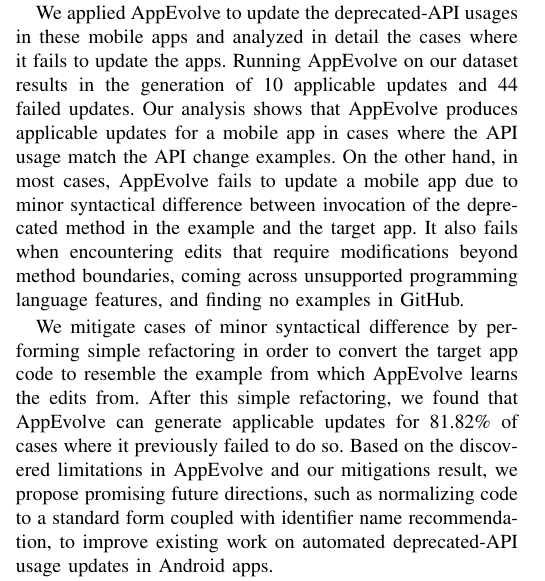
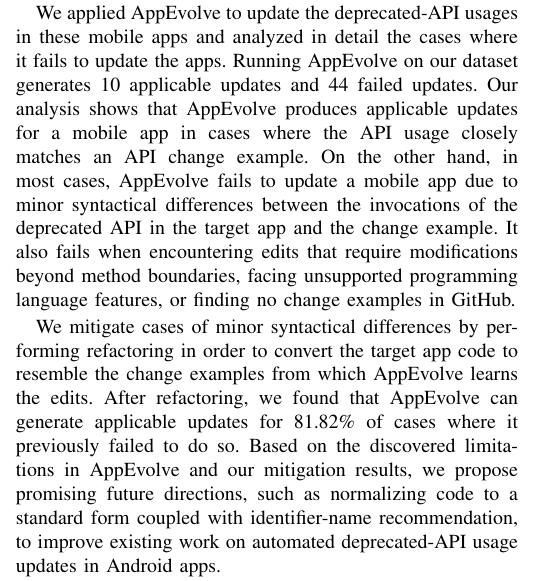
Before and after one commit to fthung/Automated-Deprecated-API-Usage-Update-for-Android-Apps-How-Far-Are-We-, a LaTeX paper (main.tex, which reads intro.tex): part of one column of page 1 of 10, cut so that both start at the same text. Compiled offline with pdfLaTeX; a missing font is replaced by an installed copy or a similar font; a LaTeX package or settings file that is missing is left out.

Commit message:
minor edits - intro

```diff
--- a/intro.tex
+++ b/intro.tex
@@ -24,9 +24,12 @@
 Given the original dataset made available by AppEvolve authors\footnote{\url{https://sites.google.com/view/appevolve}}, we searched for additional mobile apps that use the same deprecated APIs as those in the original AppEvolve dataset. We found 54 mobile apps with 14 real API changes and 54 usage locations.
 \lx{can make it clear is the 54 apps totally new, or overlapping with the original dataset?}
 
-We applied AppEvolve to update the deprecated-API usages in these mobile apps and analyzed in detail the cases where it fails to update the apps. Running AppEvolve on our dataset results in the generation of 10 applicable updates and 44 failed updates. Our analysis shows that AppEvolve produces applicable updates for a mobile app in cases where the API usage match the API change examples.  On the other hand, in most cases, AppEvolve fails to update a mobile app due to minor syntactical difference between invocation of the deprecated method in the example and the target app. It also fails when encountering edits that require modifications beyond method boundaries, coming across unsupported programming language features, and finding no examples  in GitHub.
+We applied AppEvolve to update the deprecated-API usages in these mobile apps and analyzed in detail the cases where it fails to update the apps. Running AppEvolve on our dataset generates 10 applicable updates and 44 failed updates. Our analysis shows that AppEvolve produces applicable updates for a mobile app in cases where the API usage closely matches an API change example.  On the other hand, in most cases, AppEvolve fails to update a mobile app due to minor syntactical differences between the invocations of the deprecated API in the target app and the change example.
+It also fails when encountering edits that require modifications beyond method boundaries, facing unsupported programming language features, or finding no change examples in GitHub.
 
-We mitigate cases of minor syntactical difference by performing simple refactoring in order to convert the target app code to resemble the example from which AppEvolve learns the edits from. After this simple refactoring, we found that AppEvolve can generate applicable updates for 81.82\% of cases where it previously failed to do so. Based on the discovered limitations in AppEvolve and our mitigations result, we propose promising future directions, such as normalizing code to a standard form coupled with identifier name recommendation, to improve existing work on automated deprecated-API usage updates in Android apps.
+We mitigate cases of minor syntactical differences by performing refactoring in order to convert the target app code to resemble the change examples from which AppEvolve learns the edits.
+After refactoring, we found that AppEvolve can generate applicable updates for 81.82\% of cases where it previously failed to do so.
+Based on the discovered limitations in AppEvolve and our mitigation results, we propose promising future directions, such as normalizing code to a standard form coupled with identifier-name recommendation, to improve existing work on automated deprecated-API usage updates in Android apps.
 
 The main contributions of this paper are as follows:
 \begin{itemize}
```
